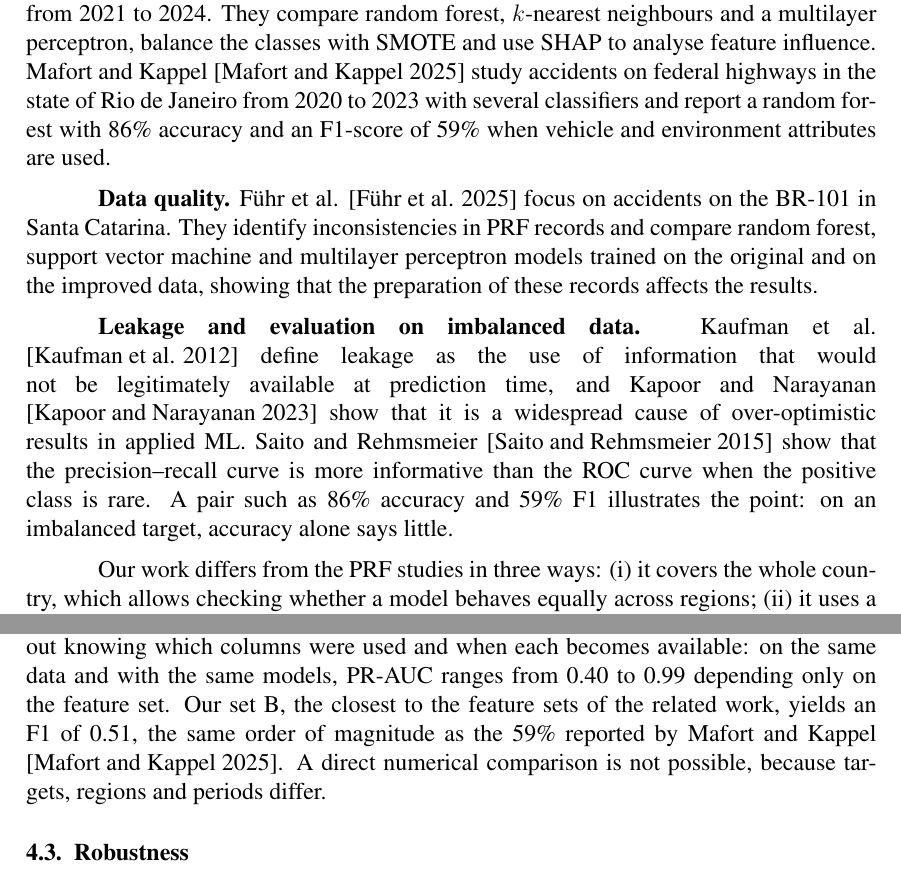
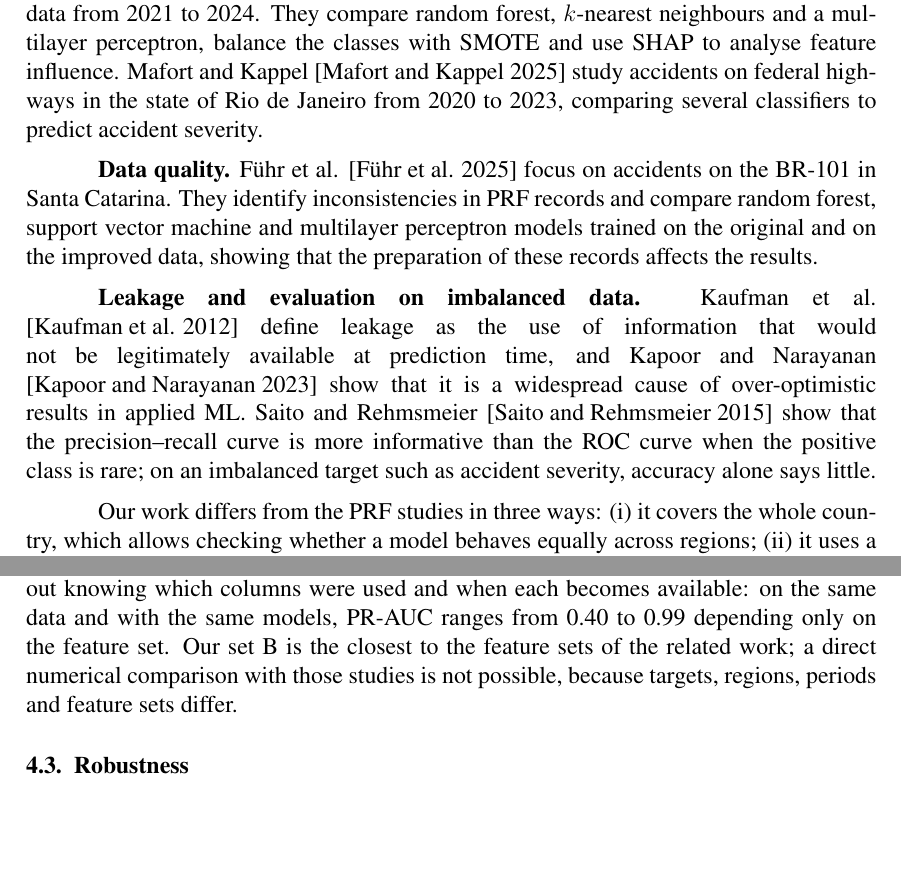
Before and after one commit to JoaoPedroLuz12/AcidentesPRF, a LaTeX paper (artigo/artigo.tex): two parts of pages 2 and 5 of 9, joined at a grey line, cut so that both start at the same text, the shorter picture padded with empty space. The pictures show the PDF file artigo/artigo_previa.pdf that the author committed with the source.

Commit message:
Remove unverified results attributed to related work
Descriptions of the related studies keep only topic, data and methods,
and the notebook no longer carries the author reminder.

Co-Authored-By: Claude Opus 5.5 <noreply@anthropic.com>
Claude-Session: https://claude.ai/code/session_018Zq88aWUwbxf8VFbhTKqH8

```diff
--- a/artigo/artigo.tex
+++ b/artigo/artigo.tex
@@ -83,9 +83,8 @@ southern region using PRF data from 2021 to 2024. They compare random forest,
 $k$-nearest neighbours and a multilayer perceptron, balance the classes with
 SMOTE and use SHAP to analyse feature influence. Mafort and Kappel
 \cite{mafort2025} study accidents on federal highways in the state of Rio de
-Janeiro from 2020 to 2023 with several classifiers and report a random forest
-with 86\% accuracy and an F1-score of 59\% when vehicle and environment
-attributes are used.
+Janeiro from 2020 to 2023, comparing several classifiers to predict accident
+severity.
 
 \textbf{Data quality.} F\"uhr et al. \cite{fuhr2025} focus on accidents on the
 BR-101 in Santa Catarina. They identify inconsistencies in PRF records and
@@ -99,8 +98,8 @@ legitimately available at prediction time, and Kapoor and Narayanan
 \cite{kapoor2023} show that it is a widespread cause of over-optimistic results
 in applied ML. Saito and Rehmsmeier \cite{saito2015} show that the
 precision--recall curve is more informative than the ROC curve when the
-positive class is rare. A pair such as 86\% accuracy and 59\% F1 illustrates
-the point: on an imbalanced target, accuracy alone says little.
+positive class is rare; on an imbalanced target such as accident severity,
+accuracy alone says little.
 
 Our work differs from the PRF studies in three ways: (i) it covers the whole
 country, which allows checking whether a model behaves equally across regions;
@@ -278,11 +277,10 @@ the features.
 The practical implication is that a score on this dataset cannot be
 interpreted without knowing which columns were used and when each becomes
 available: on the same data and with the same models, PR-AUC ranges from 0.40
-to 0.99 depending only on the feature set. Our set B, the closest to the
-feature sets of the related work, yields an F1 of 0.51, the same order of
-magnitude as the 59\% reported by Mafort and Kappel \cite{mafort2025}. A
-direct numerical comparison is not possible, because targets, regions and
-periods differ.
+to 0.99 depending only on the feature set. Our set B is the closest to the
+feature sets of the related work; a direct numerical comparison with those
+studies is not possible, because targets, regions, periods and feature sets
+differ.
 
 \subsection{Robustness}
 
```
Also changed, not shown: artigo/artigo_previa.pdf, artigo/artigo.tex (4 more changed lines), 1 other file.
